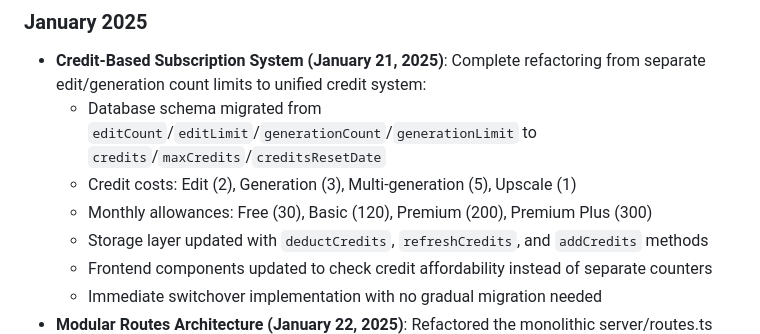
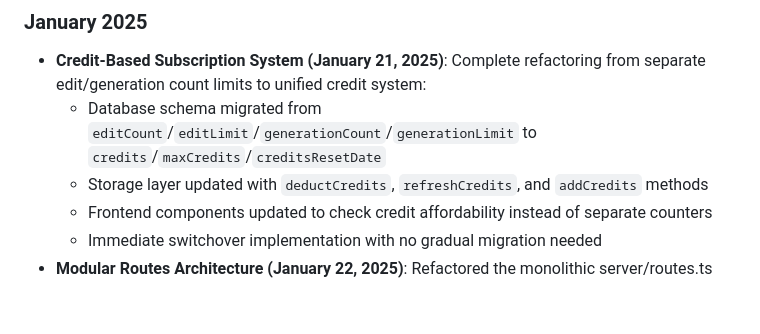
Before and after one commit to MikPoik/flux-image-editor, a Markdown page: replit.md, the part around the change. GitHub-like rendering; blank space fills up the shorter version.

```diff
--- a/replit.md
+++ b/replit.md
@@ -37,8 +37,6 @@ grep -r -n "^ *app\.\(get\|post\|put\|delete\|patch\)" server/
 ### January 2025
 - **Credit-Based Subscription System (January 21, 2025)**: Complete refactoring from separate edit/generation count limits to unified credit system:
   - Database schema migrated from `editCount`/`editLimit`/`generationCount`/`generationLimit` to `credits`/`maxCredits`/`creditsResetDate`
-  - Credit costs: Edit (2), Generation (3), Multi-generation (5), Upscale (1)
-  - Monthly allowances: Free (30), Basic (120), Premium (200), Premium Plus (300)
   - Storage layer updated with `deductCredits`, `refreshCredits`, and `addCredits` methods
   - Frontend components updated to check credit affordability instead of separate counters
   - Immediate switchover implementation with no gradual migration needed
```
